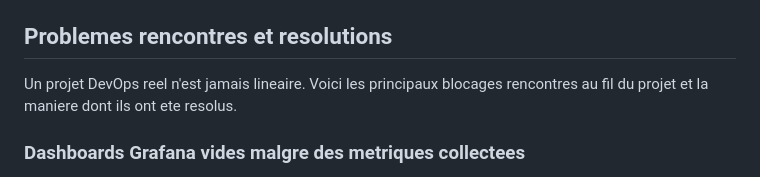
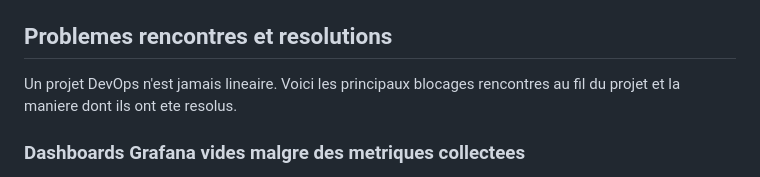
Before and after one commit to Clement-coder-19/k8s-devops-pipeline, a Markdown page: README.md, the part around the change. Rendered like a GitHub page.

```diff
--- a/README.md
+++ b/README.md
@@ -128,7 +128,7 @@ Voir le dossier `docs/screenshots/` :
 
 ## Problemes rencontres et resolutions
 
-Un projet DevOps reel n'est jamais lineaire. Voici les principaux blocages rencontres au fil du projet et la maniere dont ils ont ete resolus.
+Un projet DevOps n'est jamais lineaire. Voici les principaux blocages rencontres au fil du projet et la maniere dont ils ont ete resolus.
 
 ### Dashboards Grafana vides malgre des metriques collectees
 
```
